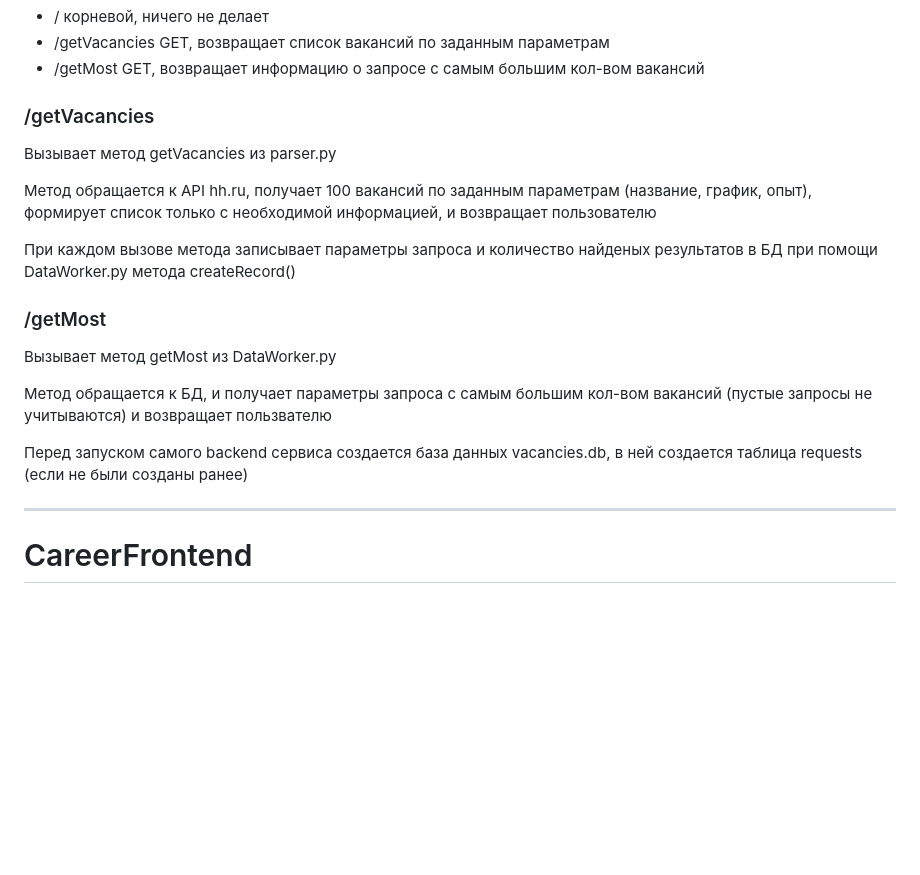
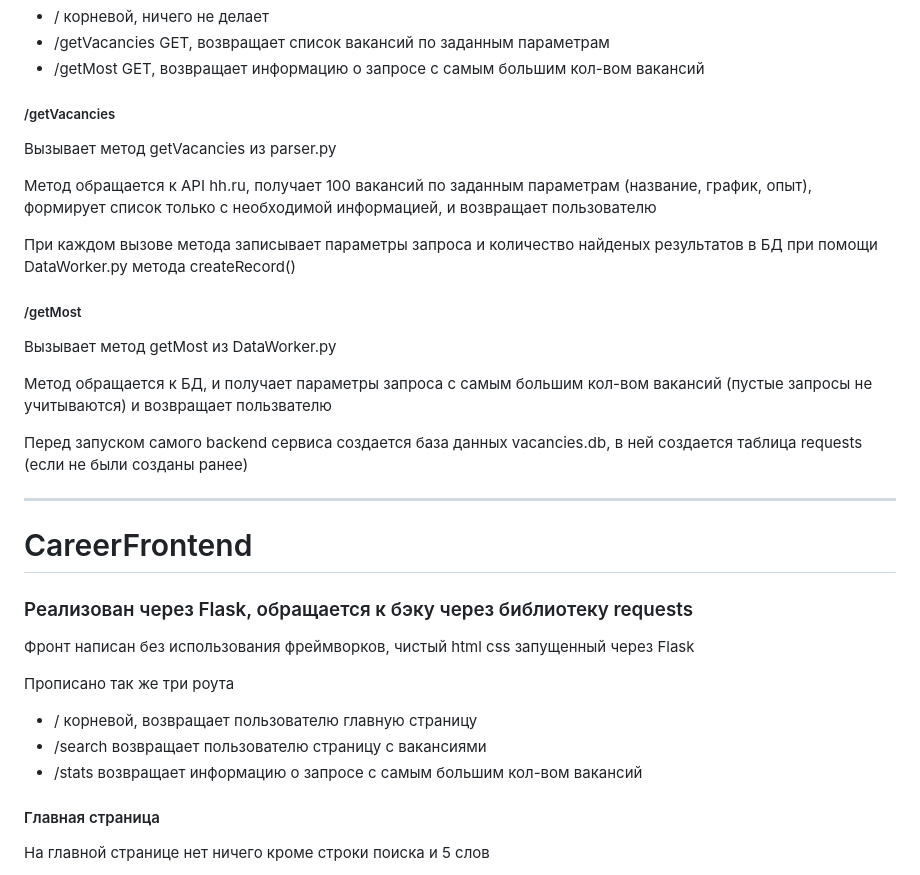
Before and after one commit to Pe4en1eInMTUCI/CareerFinder, a Markdown page: README.md, the part around one of its changes. Rendered like a GitHub page; blank space fills up the shorter version.

```diff
--- a/README.md
+++ b/README.md
@@ -34,7 +34,7 @@ _p.s. Если нужна история коммитов их стоит иск
 - /getVacancies GET, возвращает список вакансий по заданным параметрам
 - /getMost GET, возвращает информацию о запросе с самым большим кол-вом вакансий
 
-### /getVacancies
+##### /getVacancies
 
 Вызывает метод getVacancies из parser.py
 
@@ -42,7 +42,7 @@ _p.s. Если нужна история коммитов их стоит иск
 
 При каждом вызове метода записывает параметры запроса и количество найденых результатов в БД при помощи DataWorker.py метода createRecord()
 
-### /getMost
+##### /getMost
 
 Вызывает метод getMost из DataWorker.py
 
@@ -54,3 +54,17 @@ _p.s. Если нужна история коммитов их стоит иск
 
 
 # CareerFrontend
+
+### Реализован через Flask, обращается к бэку через библиотеку requests
+
+Фронт написан без использования фреймворков, чистый html css запущенный через Flask
+
+Прописано так же три роута
+- / корневой, возвращает пользователю главную страницу
+- /search возвращает пользователю страницу с вакансиями
+- /stats возвращает информацию о запросе с самым большим кол-вом вакансий
+
+#### Главная страница
+
+На главной странице нет ничего кроме строки поиска и 5 слов
+
```
Also changed, not shown: other parts of README.md (+5 -0 lines).
